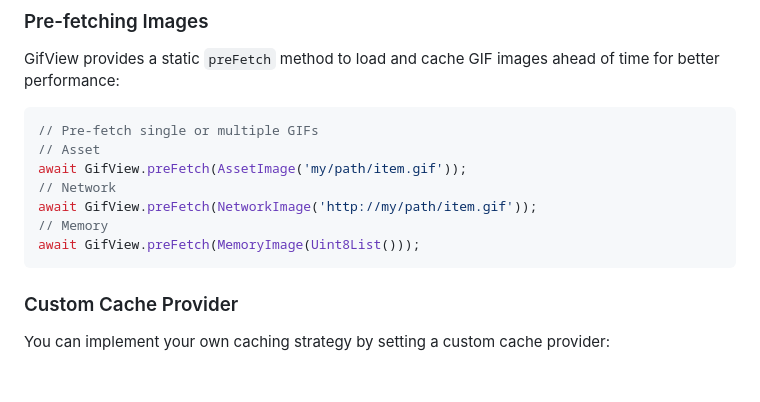
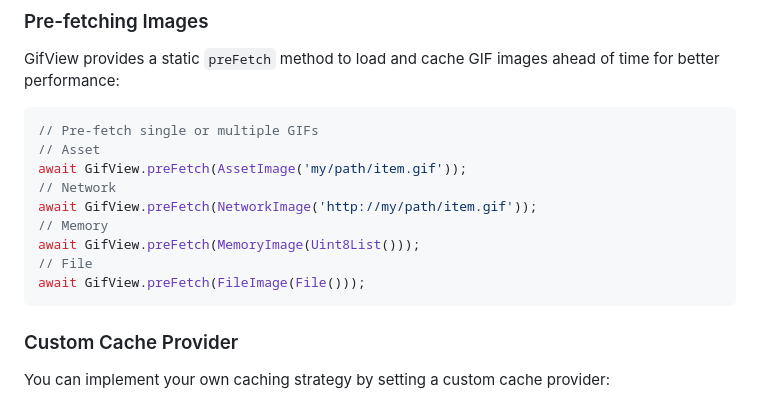
Before and after one commit to RafaelBarbosatec/gif_view, a Markdown page: README.md, the part around the change. GitHub-like rendering; blank space fills up the shorter version.

Commit message:
feat: add file image pre-fetching example to README

````diff
--- a/README.md
+++ b/README.md
@@ -147,6 +147,8 @@ await GifView.preFetch(AssetImage('my/path/item.gif'));
 await GifView.preFetch(NetworkImage('http://my/path/item.gif'));
 // Memory
 await GifView.preFetch(MemoryImage(Uint8List()));
+// File
+await GifView.preFetch(FileImage(File()));
 ```
 
 ### Custom Cache Provider
````
